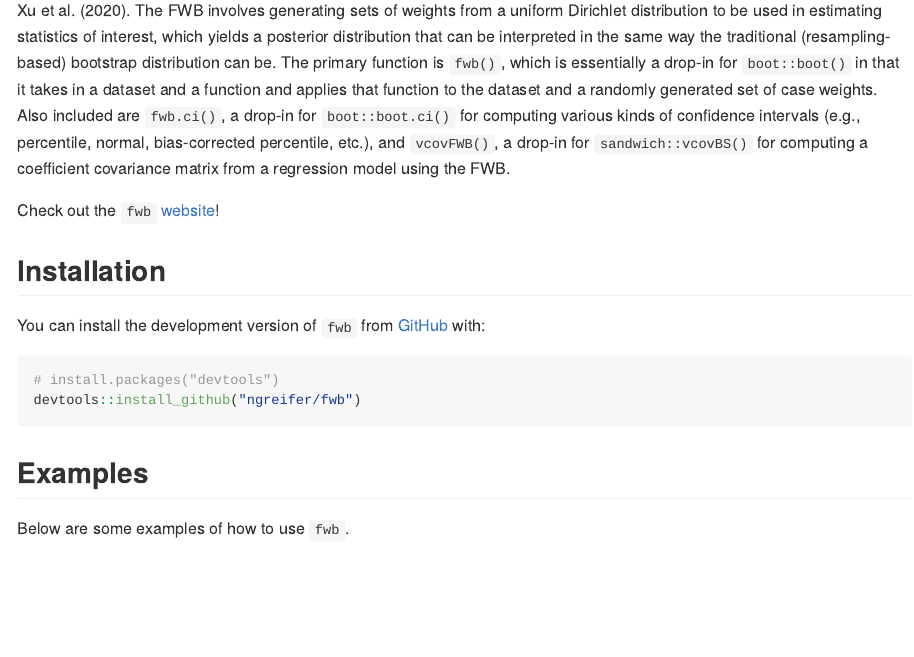
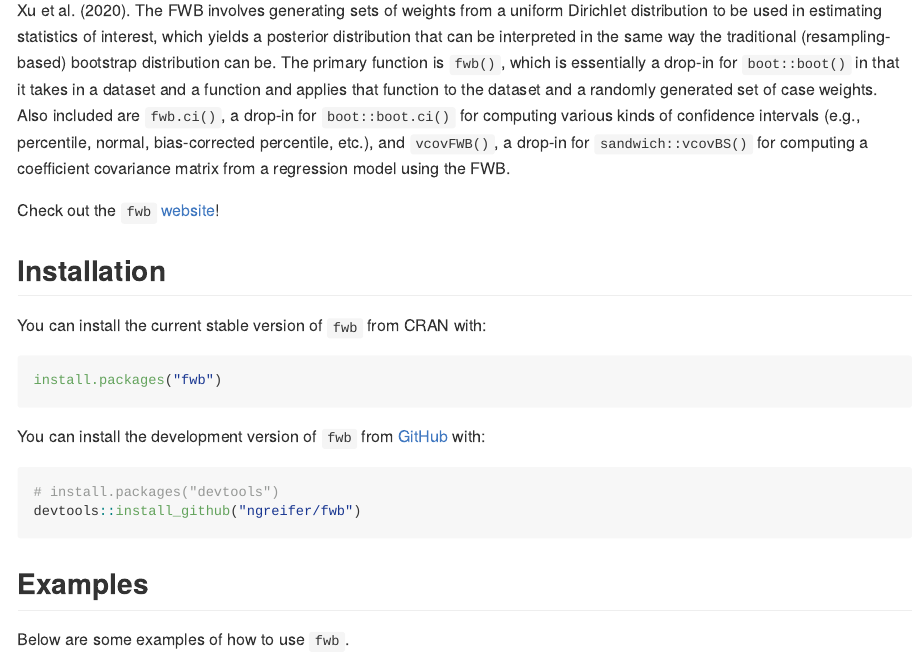
Before and after one commit to ngreifer/fwb, an R Markdown document (README.Rmd): the page in a window 1100 px wide, from 140 px down. The pictures show the output file README.md that the author committed with the source, drawn offline in the style of GitHub; badge pictures from the web are left out.

Commit message:
READme updates

````diff
--- a/README.Rmd
+++ b/README.Rmd
@@ -26,9 +26,15 @@ Check out the `fwb` [website](https://ngreifer.github.io/fwb/)!
 
 ## Installation
 
+You can install the current stable version of `fwb` from CRAN with:
+
+```{r, eval = FALSE}
+install.packages("fwb")
+```
+
 You can install the development version of `fwb` from [GitHub](https://github.com/) with:
 
-``` r
+```{r, eval = FALSE}
 # install.packages("devtools")
 devtools::install_github("ngreifer/fwb")
 ```
````
Also changed, not shown: README.md, 4 other files.
